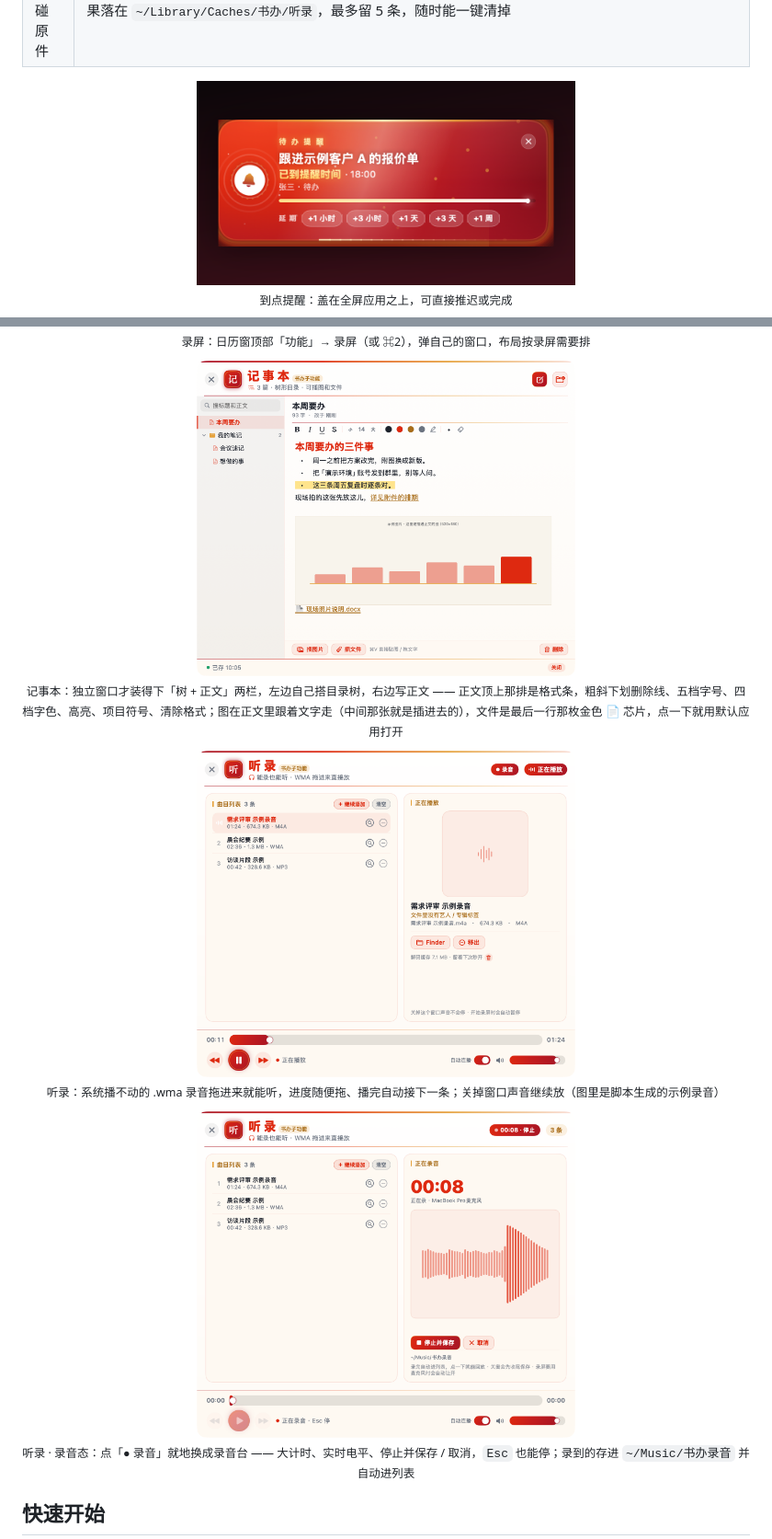
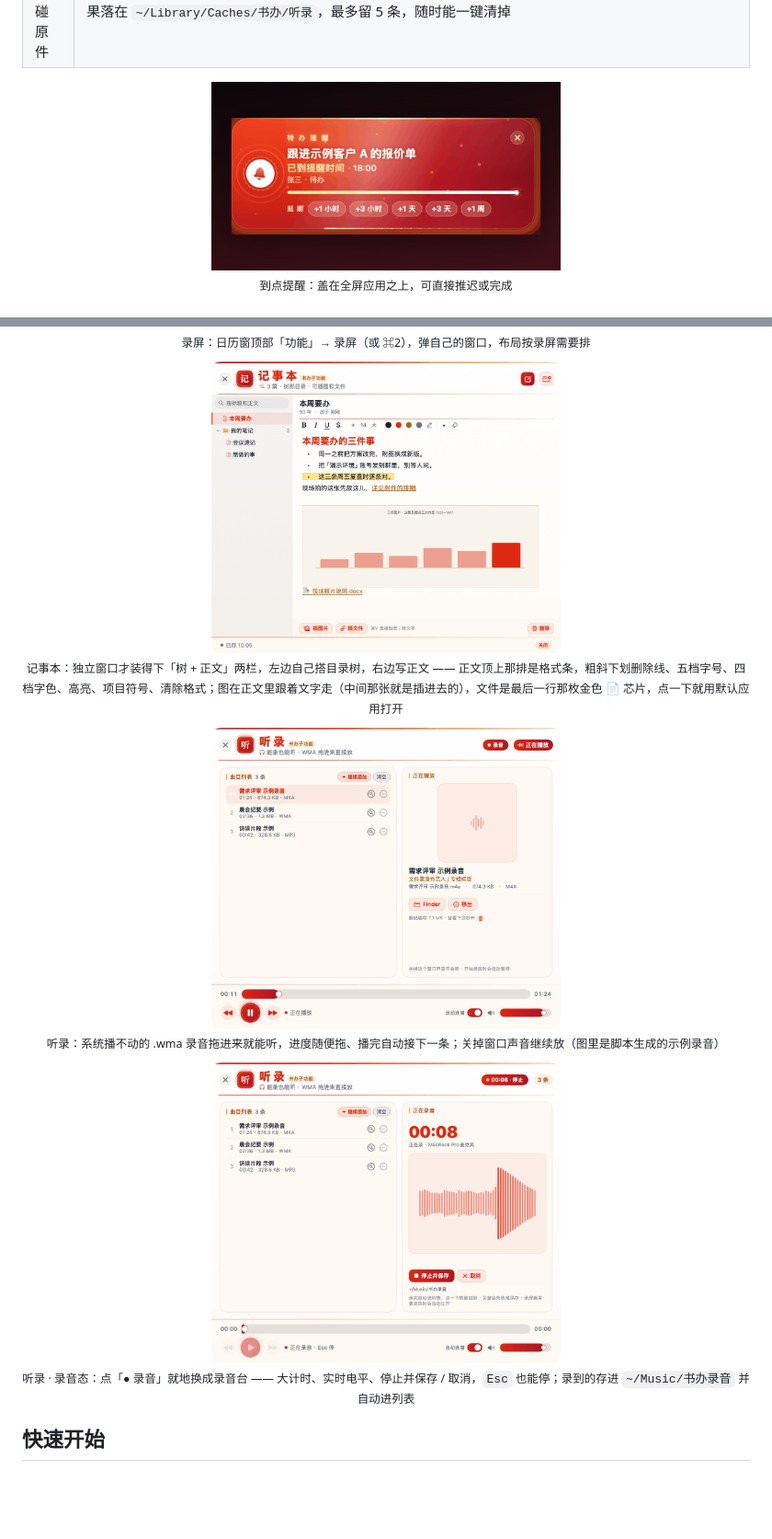
Before and after one commit to zhanggefei/shuban, a Markdown page: README.md, 2 parts joined by grey strips. Shown at 92% size. GitHub-like rendering; pictures changed too: docs/screenshots/listen-rec.png, docs/screenshots/listen.png, docs/screenshots/notes.png; blank space fills up the shorter version.

```diff
--- a/README.md
+++ b/README.md
@@ -43,7 +43,7 @@
 
 <div align="center">
 
-<img src="docs/screenshots/reminder.png" width="52%" alt="到点提醒" />
+<img src="docs/screenshots/reminder.png" width="48%" alt="到点提醒" />
 
 <sub>到点提醒：盖在全屏应用之上，可直接推迟或完成</sub>
 
@@ -59,7 +59,7 @@
 
 <div align="center">
 
-<img src="docs/screenshots/notes.png" width="52%" alt="记事本面板" />
+<img src="docs/screenshots/notes.png" width="48%" alt="记事本面板" />
 
 <sub>记事本：独立窗口才装得下「树 + 正文」两栏，左边自己搭目录树，右边写正文 —— 正文顶上那排是格式条，粗斜下划删除线、五档字号、四档字色、高亮、项目符号、清除格式；图在正文里跟着文字走（中间那张就是插进去的），文件是最后一行那枚金色 📄 芯片，点一下就用默认应用打开</sub>
 
@@ -67,7 +67,7 @@
 
 <div align="center">
 
-<img src="docs/screenshots/listen.png" width="52%" alt="听录窗口" />
+<img src="docs/screenshots/listen.png" width="48%" alt="听录窗口" />
 
 <sub>听录：系统播不动的 .wma 录音拖进来就能听，进度随便拖、播完自动接下一条；关掉窗口声音继续放（图里是脚本生成的示例录音）</sub>
 
@@ -75,7 +75,7 @@
 
 <div align="center">
 
-<img src="docs/screenshots/listen-rec.png" width="52%" alt="听录·正在录音" />
+<img src="docs/screenshots/listen-rec.png" width="48%" alt="听录·正在录音" />
 
 <sub>听录 · 录音态：点「● 录音」就地换成录音台 —— 大计时、实时电平、停止并保存 / 取消，`Esc` 也能停；录到的存进 `~/Music/书办录音` 并自动进列表</sub>
 
```
Also changed, not shown: other parts of README.md (+1 -1 lines), docs/screenshots/main.png, docs/screenshots/rec.png (added).
